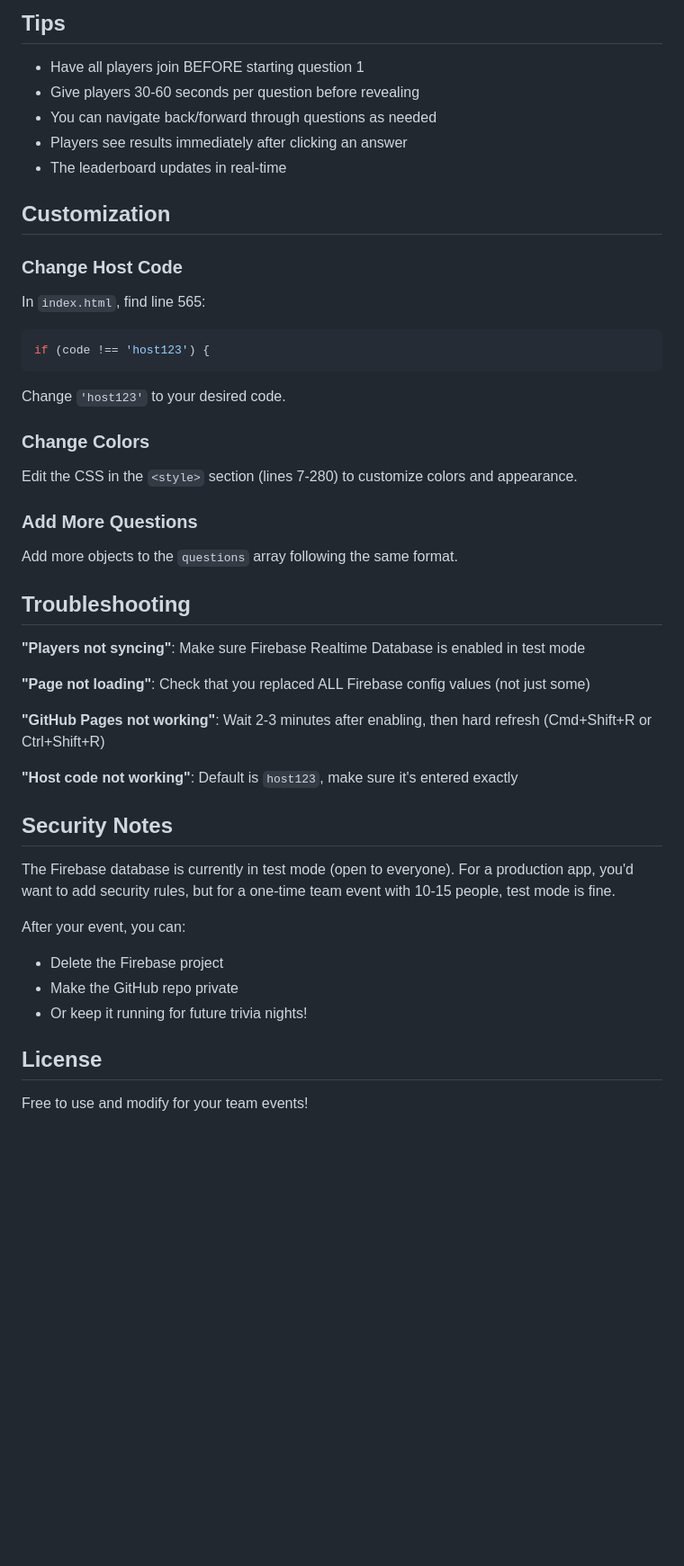
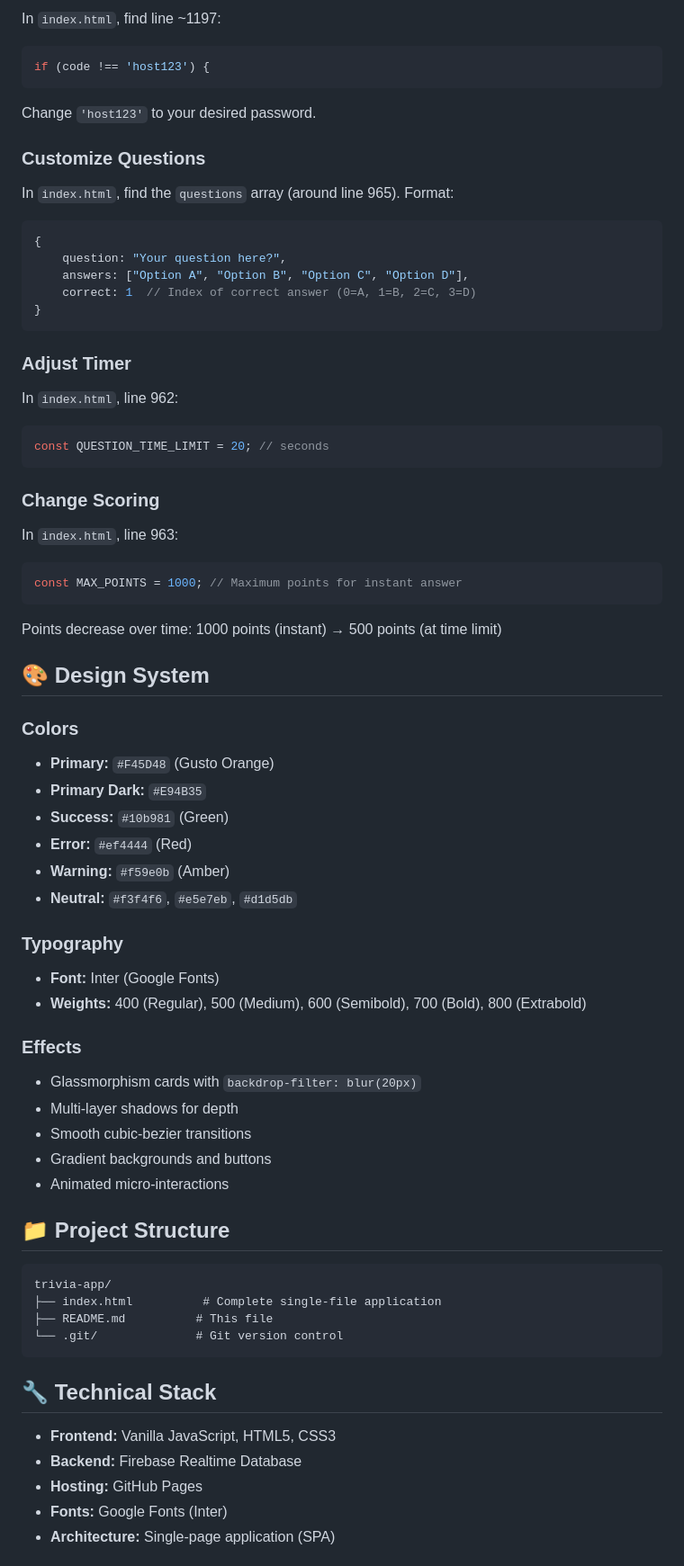
Before and after one commit to keverlygusto/fbos-trivia, a Markdown page: README.md, the part around one of its changes. Shown at 90% size. GitHub-like rendering; blank space fills up the shorter version.

Commit message:
Add comprehensive project documentation and summary

````diff
--- a/README.md
+++ b/README.md
@@ -118,46 +147,72 @@ git push
 
-## Tips
-
-- Have all players join BEFORE starting question 1
-- Give players 30-60 seconds per question before revealing
-- You can navigate back/forward through questions as needed
-- Players see results immediately after clicking an answer
-- The leaderboard updates in real-time
-
-## Customization
-
-### Change Host Code
-In `index.html`, find line 565:
+In `index.html`, find line ~1197:
 ```javascript
 if (code !== 'host123') {
 ```
-Change `'host123'` to your desired code.
+Change `'host123'` to your desired password.
 
-### Change Colors
-Edit the CSS in the `<style>` section (lines 7-280) to customize colors and appearance.
+### Customize Questions
 
-### Add More Questions
-Add more objects to the `questions` array following the same format.
+In `index.html`, find the `questions` array (around line 965). Format:
+```javascript
+{
+    question: "Your question here?",
+    answers: ["Option A", "Option B", "Option C", "Option D"],
+    correct: 1  // Index of correct answer (0=A, 1=B, 2=C, 3=D)
+}
+```
 
-## Troubleshooting
+### Adjust Timer
 
-**"Players not syncing"**: Make sure Firebase Realtime Database is enabled in test mode
+In `index.html`, line 962:
+```javascript
+const QUESTION_TIME_LIMIT = 20; // seconds
+```
 
-**"Page not loading"**: Check that you replaced ALL Firebase config values (not just some)
+### Change Scoring
 
-**"GitHub Pages not working"**: Wait 2-3 minutes after enabling, then hard refresh (Cmd+Shift+R or Ctrl+Shift+R)
+In `index.html`, line 963:
+```javascript
+const MAX_POINTS = 1000; // Maximum points for instant answer
+```
 
-**"Host code not working"**: Default is `host123`, make sure it's entered exactly
+Points decrease over time: 1000 points (instant) → 500 points (at time limit)
 
-## Security Notes
+## 🎨 Design System
 
-The Firebase database is currently in test mode (open to everyone). For a production app, you'd want to add security rules, but for a one-time team event with 10-15 people, test mode is fine.
+### Colors
+- **Primary:** `#F45D48` (Gusto Orange)
+- **Primary Dark:** `#E94B35`
+- **Success:** `#10b981` (Green)
+- **Error:** `#ef4444` (Red)
+- **Warning:** `#f59e0b` (Amber)
+- **Neutral:** `#f3f4f6`, `#e5e7eb`, `#d1d5db`
 
-After your event, you can:
-- Delete the Firebase project
-- Make the GitHub repo private
-- Or keep it running for future trivia nights!
+### Typography
+- **Font:** Inter (Google Fonts)
+- **Weights:** 400 (Regular), 500 (Medium), 600 (Semibold), 700 (Bold), 800 (Extrabold)
 
-## License
+### Effects
+- Glassmorphism cards with `backdrop-filter: blur(20px)`
+- Multi-layer shadows for depth
+- Smooth cubic-bezier transitions
+- Gradient backgrounds and buttons
+- Animated micro-interactions
 
-Free to use and modify for your team events!
+## 📁 Project Structure
+
+```
+trivia-app/
+├── index.html          # Complete single-file application
+├── README.md          # This file
+└── .git/              # Git version control
+```
+
+## 🔧 Technical Stack
+
+- **Frontend:** Vanilla JavaScript, HTML5, CSS3
+- **Backend:** Firebase Realtime Database
+- **Hosting:** GitHub Pages
+- **Fonts:** Google Fonts (Inter)
+- **Architecture:** Single-page application (SPA)
+
````
Also changed, not shown: other parts of README.md (+209 -89 lines), PROJECT_SUMMARY.md (added, +285 -0 lines).
